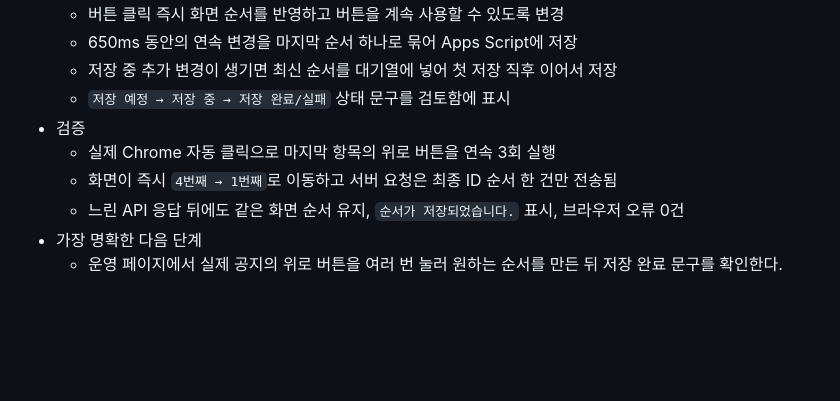
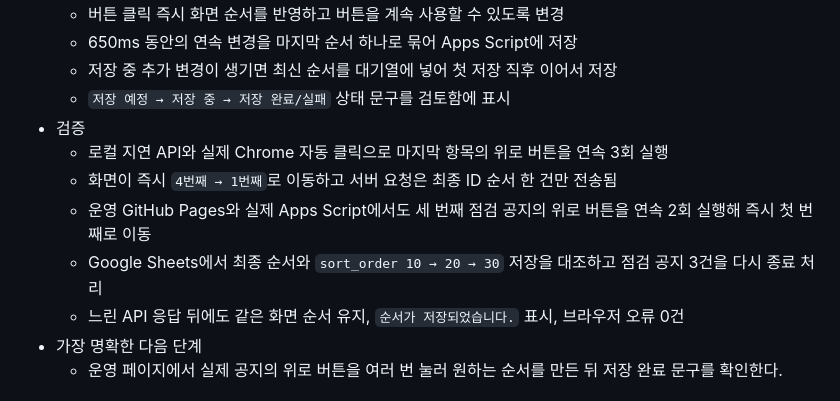
Before and after one commit to morningcandy/class-planner, a Markdown page: DESIGN.md, the part around the change. Rendered like a GitHub page; blank space fills up the shorter version.

Commit message:
Document live notice order verification

```diff
--- a/DESIGN.md
+++ b/DESIGN.md
@@ -202,8 +202,10 @@ GitHub Pages는 서버 프로세스와 비밀 환경변수를 실행할 수 없
   - 저장 중 추가 변경이 생기면 최신 순서를 대기열에 넣어 첫 저장 직후 이어서 저장
   - `저장 예정 → 저장 중 → 저장 완료/실패` 상태 문구를 검토함에 표시
 - 검증
-  - 실제 Chrome 자동 클릭으로 마지막 항목의 위로 버튼을 연속 3회 실행
+  - 로컬 지연 API와 실제 Chrome 자동 클릭으로 마지막 항목의 위로 버튼을 연속 3회 실행
   - 화면이 즉시 `4번째 → 1번째`로 이동하고 서버 요청은 최종 ID 순서 한 건만 전송됨
+  - 운영 GitHub Pages와 실제 Apps Script에서도 세 번째 점검 공지의 위로 버튼을 연속 2회 실행해 즉시 첫 번째로 이동
+  - Google Sheets에서 최종 순서와 `sort_order 10 → 20 → 30` 저장을 대조하고 점검 공지 3건을 다시 종료 처리
   - 느린 API 응답 뒤에도 같은 화면 순서 유지, `순서가 저장되었습니다.` 표시, 브라우저 오류 0건
 - 가장 명확한 다음 단계
   - 운영 페이지에서 실제 공지의 위로 버튼을 여러 번 눌러 원하는 순서를 만든 뒤 저장 완료 문구를 확인한다.
```
